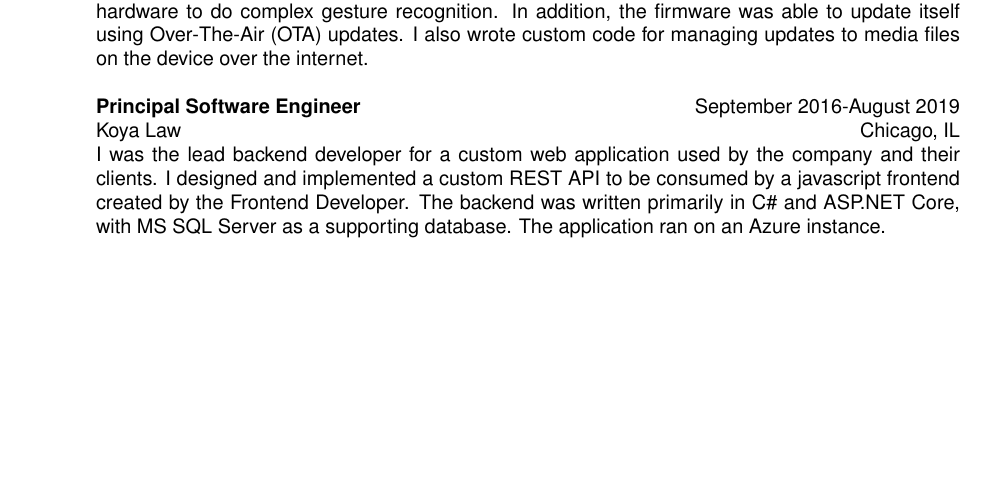
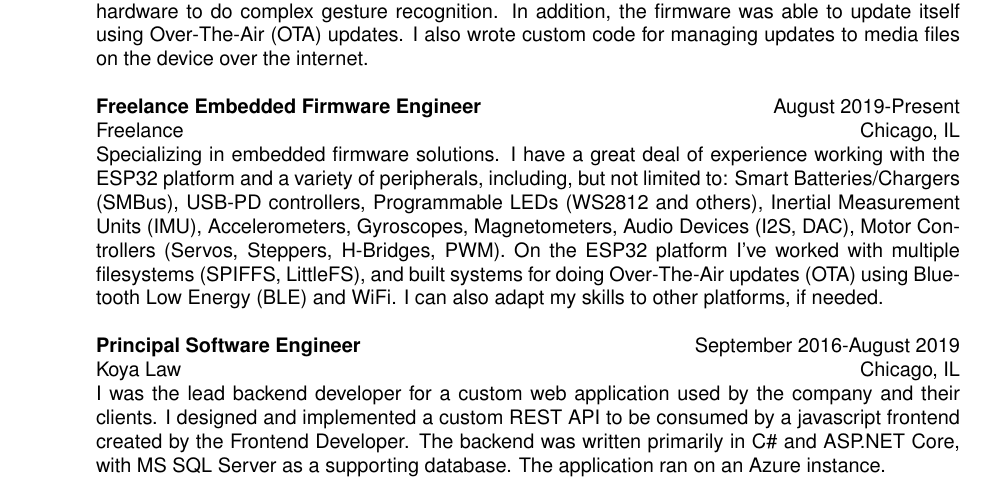
Before and after one commit to justintconroy/Justin-Conroy-Resume, a LaTeX CV (resume.tex, which reads include/exp/freelance.tex, include/experience.tex): part of page 1 of 2, cut so that both start at the same text, the shorter picture padded with empty space. Compiled offline with pdfLaTeX.

Commit message:
Include "freelancer" position
It fills things out more (less empty space on page two), and it gives an
opportunity to list out skills and technologies I've worked with all in
one place.

```diff
--- a/include/exp/freelance.tex
+++ b/include/exp/freelance.tex
@@ -1,3 +0,0 @@
-\begin{samepage}
-\textbf{Software and Electronics Engineer} \hfill August 2019-Present \\
-Freelance \hfill Chicago, IL
@@ -9,2 +1,16 @@ Freelance \hfill Chicago, IL
-\end{description}
-\end{samepage}
+\title{\textbf{Freelance Embedded Firmware Engineer}}
+\employer{Freelance}
+\dates{August 2019-Present}
+\location{Chicago, IL}
+\begin{position}
+Specializing in embedded firmware solutions. I have a great deal of
+ experience working with the ESP32 platform and a variety of
+ peripherals, including, but not limited to: Smart Batteries/Chargers
+ (SMBus), USB-PD controllers, Programmable LEDs (WS2812 and others),
+ Inertial Measurement Units (IMU), Accelerometers, Gyroscopes,
+ Magnetometers, Audio Devices (I2S, DAC), Motor Controllers (Servos,
+ Steppers, H-Bridges, PWM). On the ESP32 platform I've worked with
+ multiple filesystems (SPIFFS, LittleFS), and built systems for doing
+ Over-The-Air updates (OTA) using Bluetooth Low Energy (BLE) and WiFi.
+ I can also adapt my skills to other platforms, if needed.
+\end{position}
--- a/include/experience.tex
+++ b/include/experience.tex
@@ -14,7 +14,7 @@
 % Kinoo: October 2020 - November 2022
 \input{"include/exp/kinoo"}
 % Freelance: August 2019 - Present
-% \input{"include/exp/freelance"}
+\input{"include/exp/freelance"}
 % Koya Law: September 2016 - August 2019
 \input{"include/exp/koya"}
 % Valence Health: September 2013 - September 2016
```
Also changed, not shown: resume.pdf, include/exp/freelance.tex (5 more changed lines).
